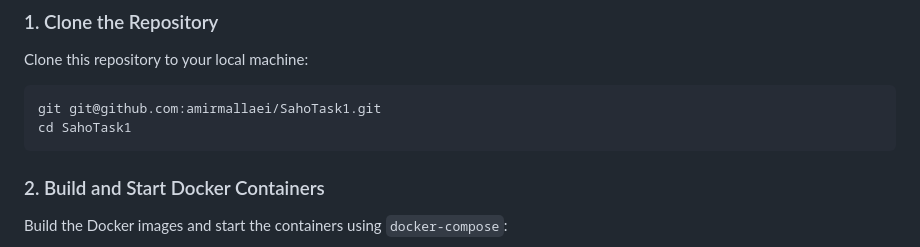
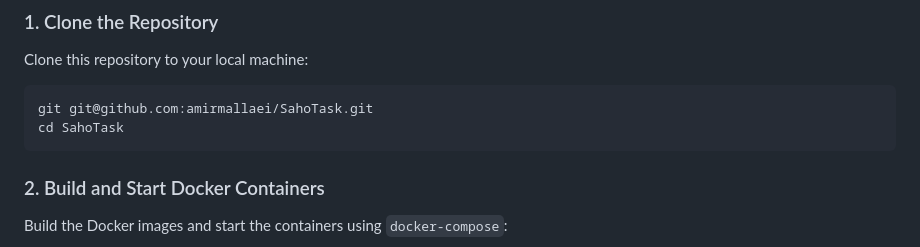
Before and after one commit to amirmallaei/SahoTask, a Markdown page: README.md, the part around the change. Drawn GitHub-style.

````diff
--- a/README.md
+++ b/README.md
@@ -21,8 +21,8 @@ This project is a simple Django application running inside Docker, including use
 Clone this repository to your local machine:
 
 ```bash
-git git@github.com:amirmallaei/SahoTask1.git
-cd SahoTask1
+git git@github.com:amirmallaei/SahoTask.git
+cd SahoTask
 ```
 
 ### 2. Build and Start Docker Containers
````
